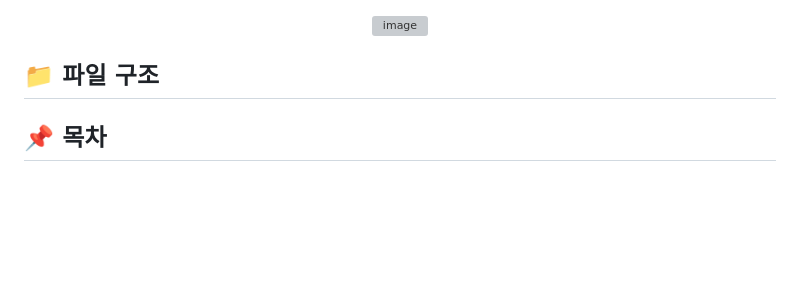
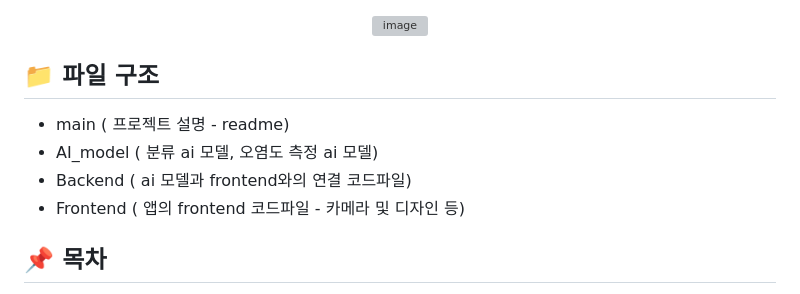
Before and after one commit to seorin37/AIFLOW, a Markdown page: README.md, the part around the change. Drawn GitHub-style; blank space fills up the shorter version; grey boxes are pictures that could not be loaded.

```diff
--- a/README.md
+++ b/README.md
@@ -10,7 +10,10 @@
 </p>
 
 ## 📁 파일 구조
-
+- main ( 프로젝트 설명 - readme)
+- AI_model ( 분류 ai 모델, 오염도 측정 ai 모델)
+- Backend  ( ai 모델과 frontend와의 연결 코드파일)
+- Frontend  ( 앱의 frontend 코드파일 - 카메라 및 디자인 등)
 
 ## 📌 목차
 
```
